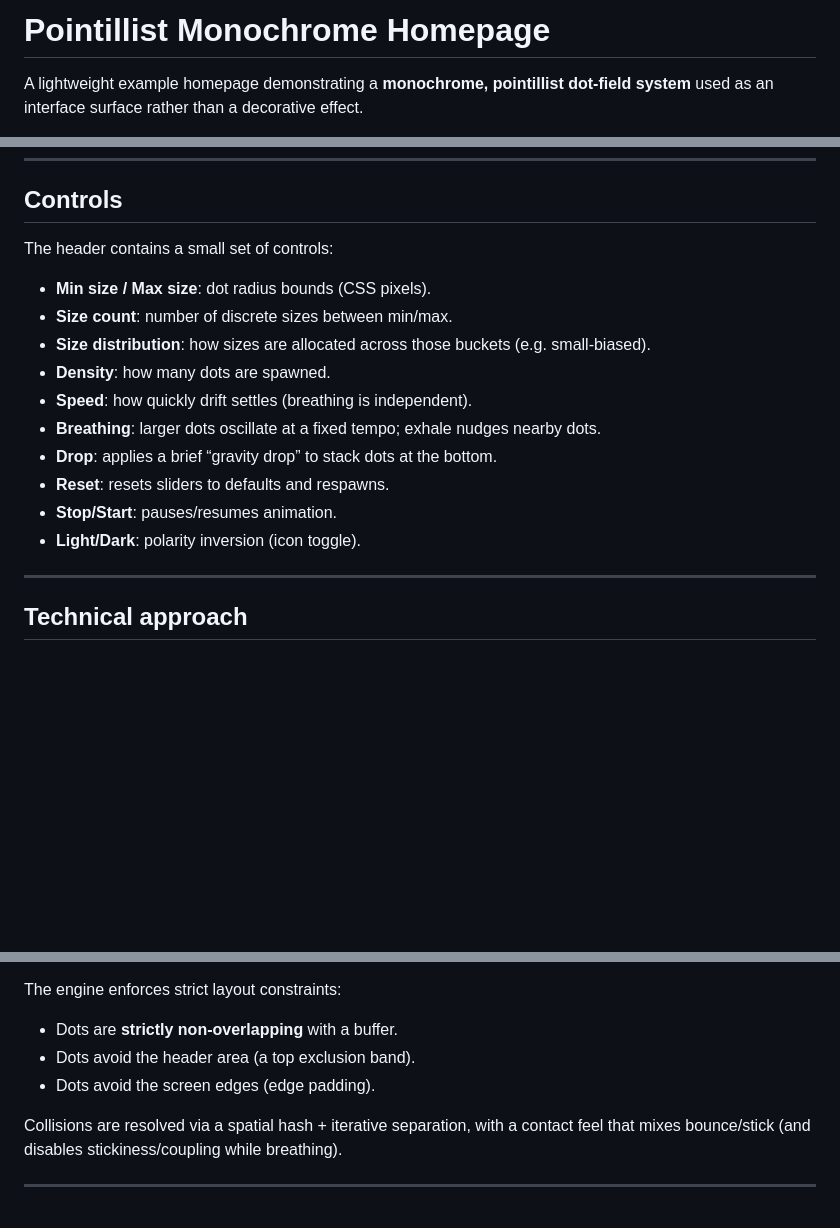
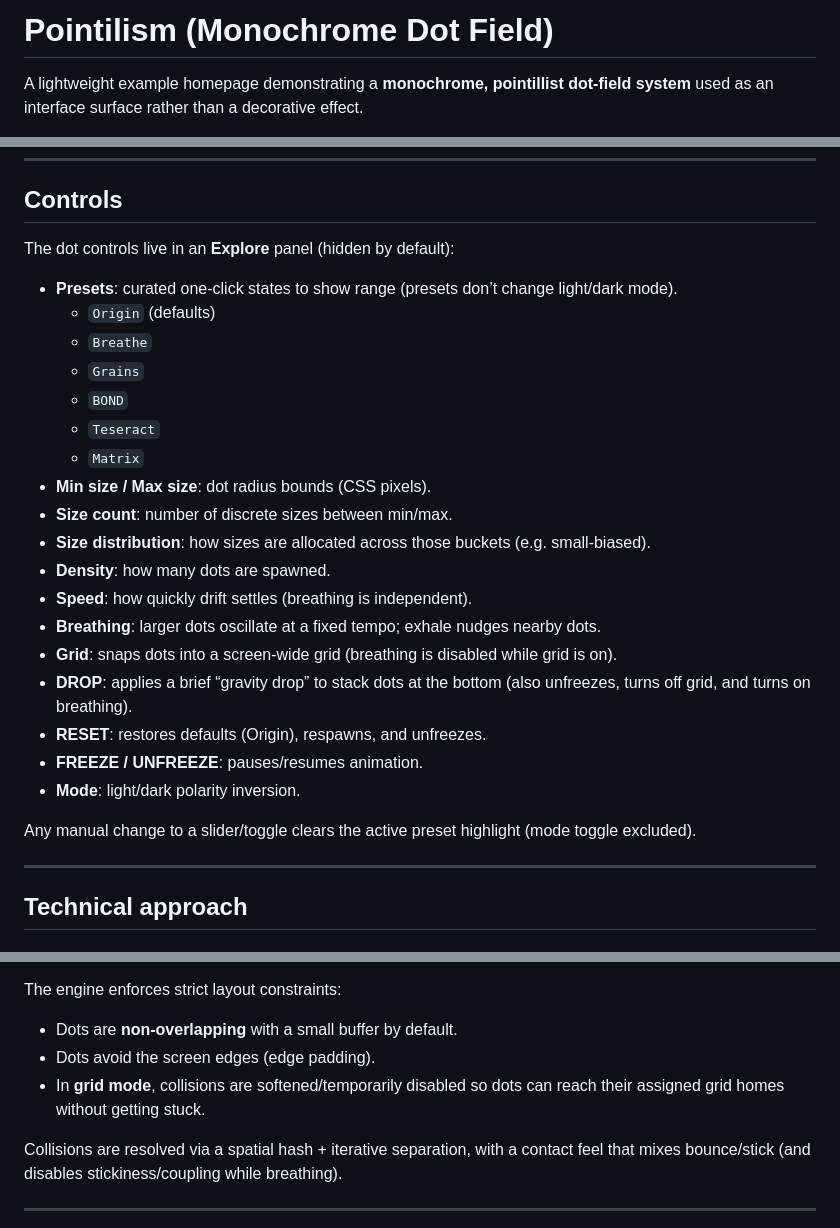
Before and after one commit to seanbetts/pointilism, a Markdown page: README.md, 3 parts joined by grey strips. GitHub-like rendering; blank space fills up the shorter version.

Commit message:
Update README for presets and controls

```diff
--- a/README.md
+++ b/README.md
@@ -1,4 +1,4 @@
-# Pointillist Monochrome Homepage
+# Pointilism (Monochrome Dot Field)
 
 A lightweight example homepage demonstrating a **monochrome, pointillist dot-field system** used as an interface surface rather than a decorative effect.
 
@@ -71,18 +71,28 @@ If motion draws attention to itself, it is too strong.
 
 ## Controls
 
-The header contains a small set of controls:
+The dot controls live in an **Explore** panel (hidden by default):
 
+- **Presets**: curated one-click states to show range (presets don’t change light/dark mode).
+  - `Origin` (defaults)
+  - `Breathe`
+  - `Grains`
+  - `BOND`
+  - `Teseract`
+  - `Matrix`
 - **Min size / Max size**: dot radius bounds (CSS pixels).
 - **Size count**: number of discrete sizes between min/max.
 - **Size distribution**: how sizes are allocated across those buckets (e.g. small-biased).
 - **Density**: how many dots are spawned.
 - **Speed**: how quickly drift settles (breathing is independent).
 - **Breathing**: larger dots oscillate at a fixed tempo; exhale nudges nearby dots.
-- **Drop**: applies a brief “gravity drop” to stack dots at the bottom.
-- **Reset**: resets sliders to defaults and respawns.
-- **Stop/Start**: pauses/resumes animation.
-- **Light/Dark**: polarity inversion (icon toggle).
+- **Grid**: snaps dots into a screen-wide grid (breathing is disabled while grid is on).
+- **DROP**: applies a brief “gravity drop” to stack dots at the bottom (also unfreezes, turns off grid, and turns on breathing).
+- **RESET**: restores defaults (Origin), respawns, and unfreezes.
+- **FREEZE / UNFREEZE**: pauses/resumes animation.
+- **Mode**: light/dark polarity inversion.
+
+Any manual change to a slider/toggle clears the active preset highlight (mode toggle excluded).
 
 ---
 
@@ -114,9 +124,9 @@ Global parameters control:
 
 The engine enforces strict layout constraints:
 
-- Dots are **strictly non-overlapping** with a buffer.
-- Dots avoid the header area (a top exclusion band).
+- Dots are **non-overlapping** with a small buffer by default.
 - Dots avoid the screen edges (edge padding).
+- In **grid mode**, collisions are softened/temporarily disabled so dots can reach their assigned grid homes without getting stuck.
 
 Collisions are resolved via a spatial hash + iterative separation, with a contact feel that mixes bounce/stick (and disables stickiness/coupling while breathing).
 
```
